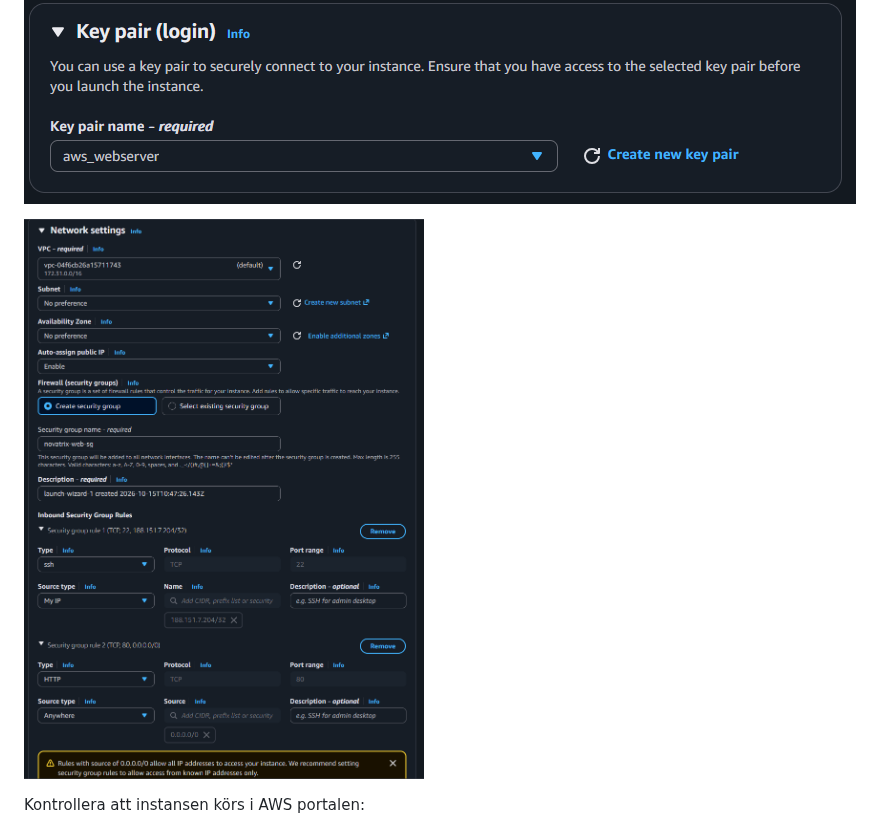
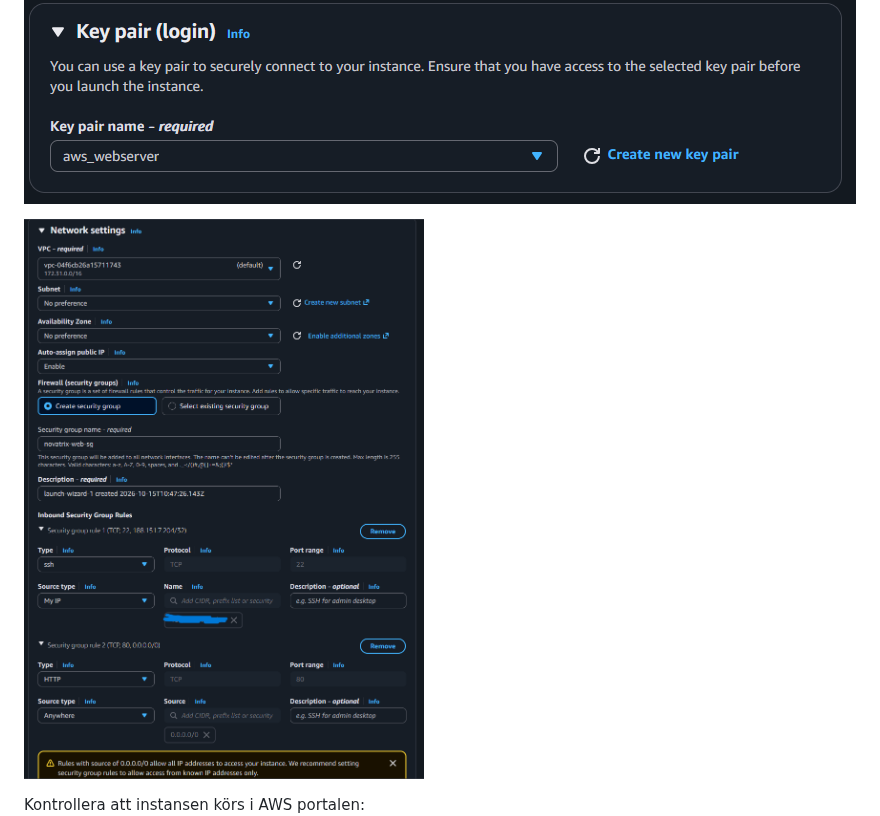
Before and after one commit to 00aughar/AWS_MOV25, a Markdown page: V42/README.md, the part around the change. Rendered like a GitHub page; pictures changed too: V42/Säkerhetsregel-1.png (added).

Commit message:
justering

```diff
--- a/V42/README.md
+++ b/V42/README.md
@@ -14,7 +14,7 @@ EC2 > Launch Instance > Namn "webserver", OS: amazon linux, Instanstyp: t3 micro
 
 ![alt text](Nyckelpar.png)
 
-![alt text](Säkerhetsregel.png)
+![alt text](Säkerhetsregel-1.png)
 
 Kontrollera att instansen körs i AWS portalen:
 ![alt text](<Aktiv instans.png>)
```
